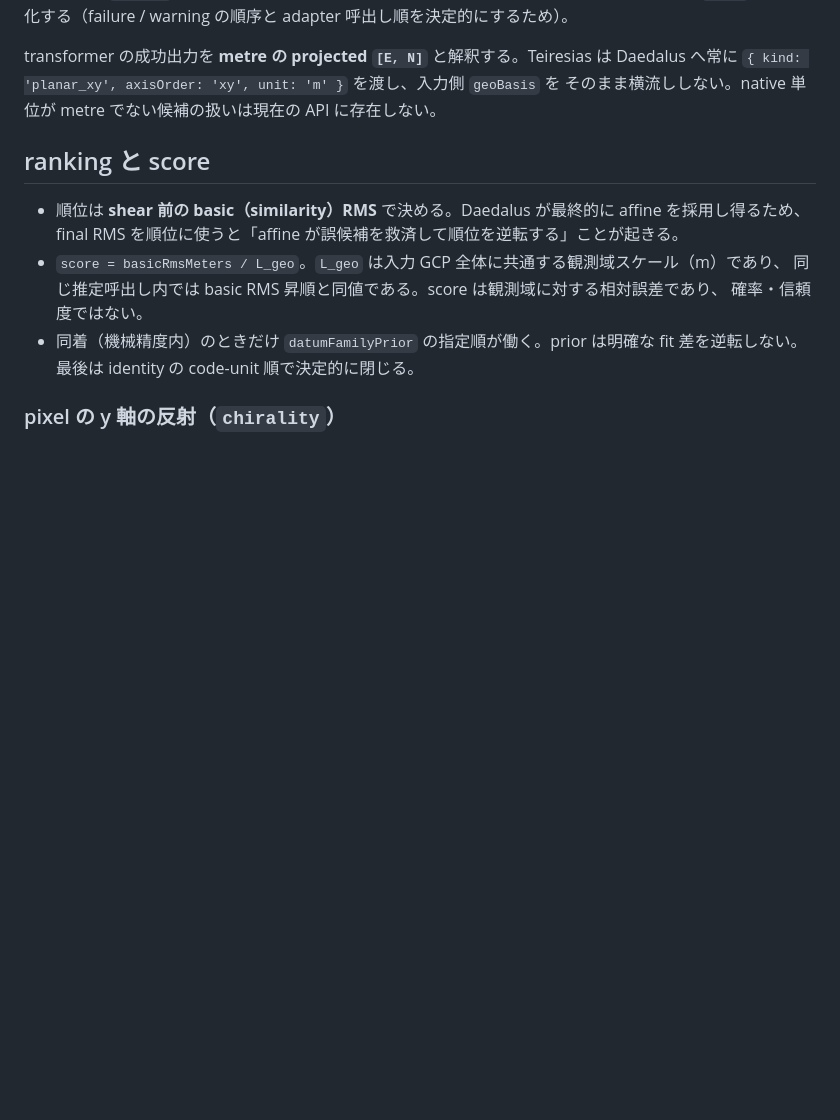
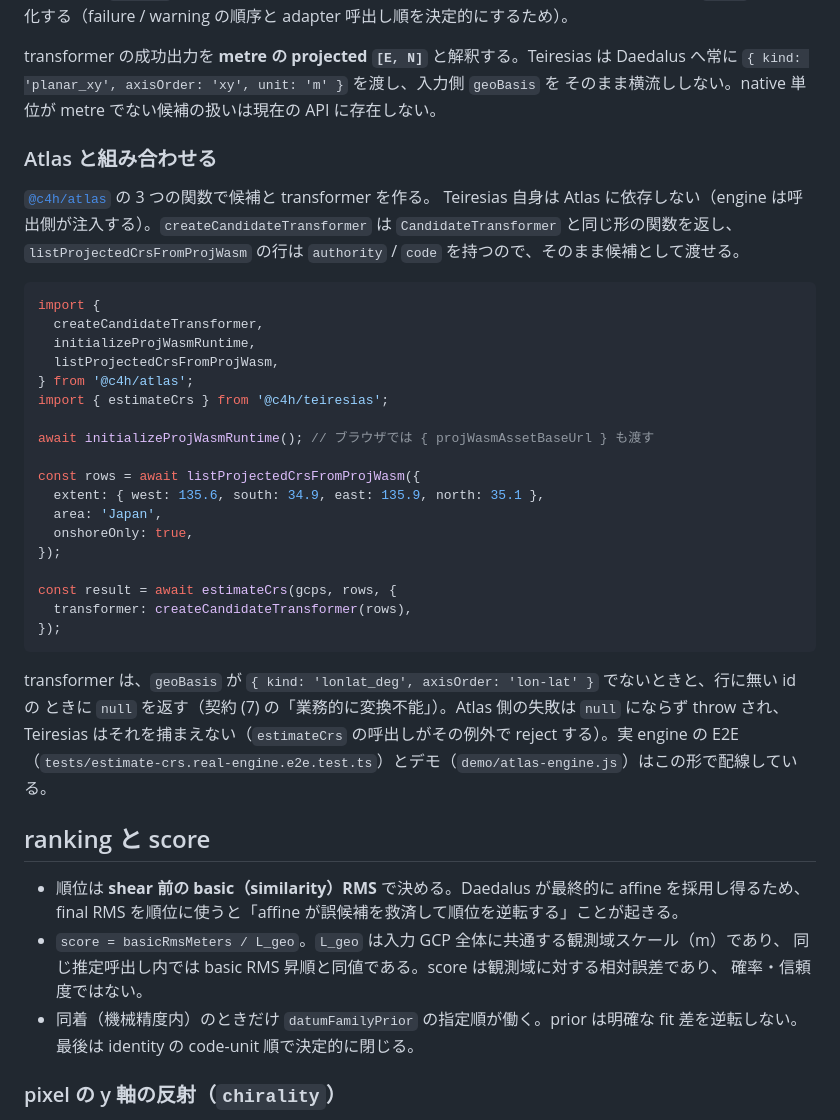
Before and after one commit to code4history/Teiresias, a Markdown page: README.ja.md, the part around the change. Rendered like a GitHub page; blank space fills up the shorter version.

Commit message:
docs: show how to wire Teiresias with Atlas
Co-Authored-By: Claude Opus 5.5 <noreply@anthropic.com>

````diff
--- a/README.ja.md
+++ b/README.ja.md
@@ -61,6 +61,39 @@ const result: EstimationResult = await estimateCrs(gcps, candidates, {
 transformer の成功出力を **metre の projected `[E, N]`** と解釈する。Teiresias は
 Daedalus へ常に `{ kind: 'planar_xy', axisOrder: 'xy', unit: 'm' }` を渡し、入力側 `geoBasis` を
 そのまま横流ししない。native 単位が metre でない候補の扱いは現在の API に存在しない。
+
+### Atlas と組み合わせる
+
+[`@c4h/atlas`](https://github.com/code4history/Atlas) の 3 つの関数で候補と transformer を作る。
+Teiresias 自身は Atlas に依存しない（engine は呼出側が注入する）。`createCandidateTransformer` は
+`CandidateTransformer` と同じ形の関数を返し、`listProjectedCrsFromProjWasm` の行は
+`authority` / `code` を持つので、そのまま候補として渡せる。
+
+```ts
+import {
+  createCandidateTransformer,
+  initializeProjWasmRuntime,
+  listProjectedCrsFromProjWasm,
+} from '@c4h/atlas';
+import { estimateCrs } from '@c4h/teiresias';
+
+await initializeProjWasmRuntime(); // ブラウザでは { projWasmAssetBaseUrl } も渡す
+
+const rows = await listProjectedCrsFromProjWasm({
+  extent: { west: 135.6, south: 34.9, east: 135.9, north: 35.1 },
+  area: 'Japan',
+  onshoreOnly: true,
+});
+
+const result = await estimateCrs(gcps, rows, {
+  transformer: createCandidateTransformer(rows),
+});
+```
+
+transformer は、`geoBasis` が `{ kind: 'lonlat_deg', axisOrder: 'lon-lat' }` でないときと、行に無い id の
+ときに `null` を返す（契約 (7) の「業務的に変換不能」）。Atlas 側の失敗は `null` にならず throw され、
+Teiresias はそれを捕まえない（`estimateCrs` の呼出しがその例外で reject する）。実 engine の E2E
+（`tests/estimate-crs.real-engine.e2e.test.ts`）とデモ（`demo/atlas-engine.js`）はこの形で配線している。
 
 ## ranking と score
 
````
Also changed, not shown: README.md (+35 -0 lines).
